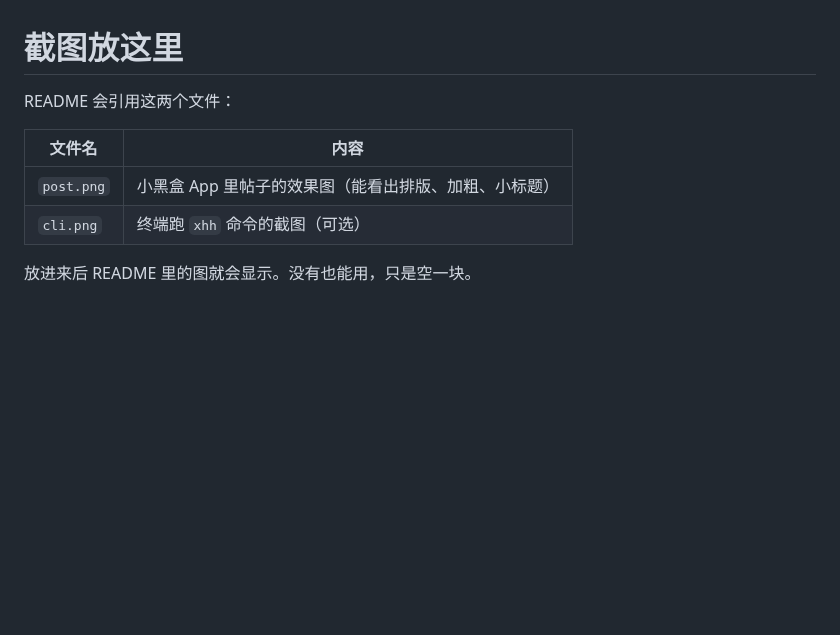
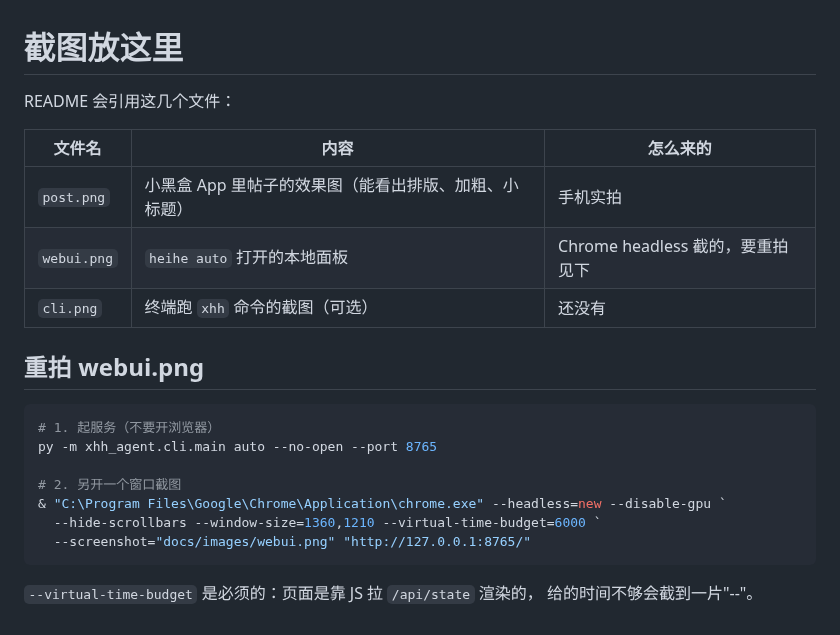
Before and after one commit to ylty1516/xiaoheihe-agent, a Markdown page: docs/images/README.md, the part around the change. Rendered like a GitHub page; blank space fills up the shorter version.

````diff
--- a/docs/images/README.md
+++ b/docs/images/README.md
@@ -1,10 +1,24 @@
 # 截图放这里
 
-README 会引用这两个文件：
+README 会引用这几个文件：
 
-| 文件名 | 内容 |
-|---|---|
-| `post.png` | 小黑盒 App 里帖子的效果图（能看出排版、加粗、小标题） |
-| `cli.png` | 终端跑 `xhh` 命令的截图（可选） |
+| 文件名 | 内容 | 怎么来的 |
+|---|---|---|
+| `post.png` | 小黑盒 App 里帖子的效果图（能看出排版、加粗、小标题） | 手机实拍 |
+| `webui.png` | `heihe auto` 打开的本地面板 | Chrome headless 截的，要重拍见下 |
+| `cli.png` | 终端跑 `xhh` 命令的截图（可选） | 还没有 |
 
-放进来后 README 里的图就会显示。没有也能用，只是空一块。
+## 重拍 webui.png
+
+```powershell
+# 1. 起服务（不要开浏览器）
+py -m xhh_agent.cli.main auto --no-open --port 8765
+
+# 2. 另开一个窗口截图
+& "C:\Program Files\Google\Chrome\Application\chrome.exe" --headless=new --disable-gpu `
+  --hide-scrollbars --window-size=1360,1210 --virtual-time-budget=6000 `
+  --screenshot="docs/images/webui.png" "http://127.0.0.1:8765/"
+```
+
+`--virtual-time-budget` 是必须的：页面是靠 JS 拉 `/api/state` 渲染的，
+给的时间不够会截到一片"--"。
````
Also changed, not shown: README.md (+61 -2 lines), docs/images/webui.png (added), 10 other files.
